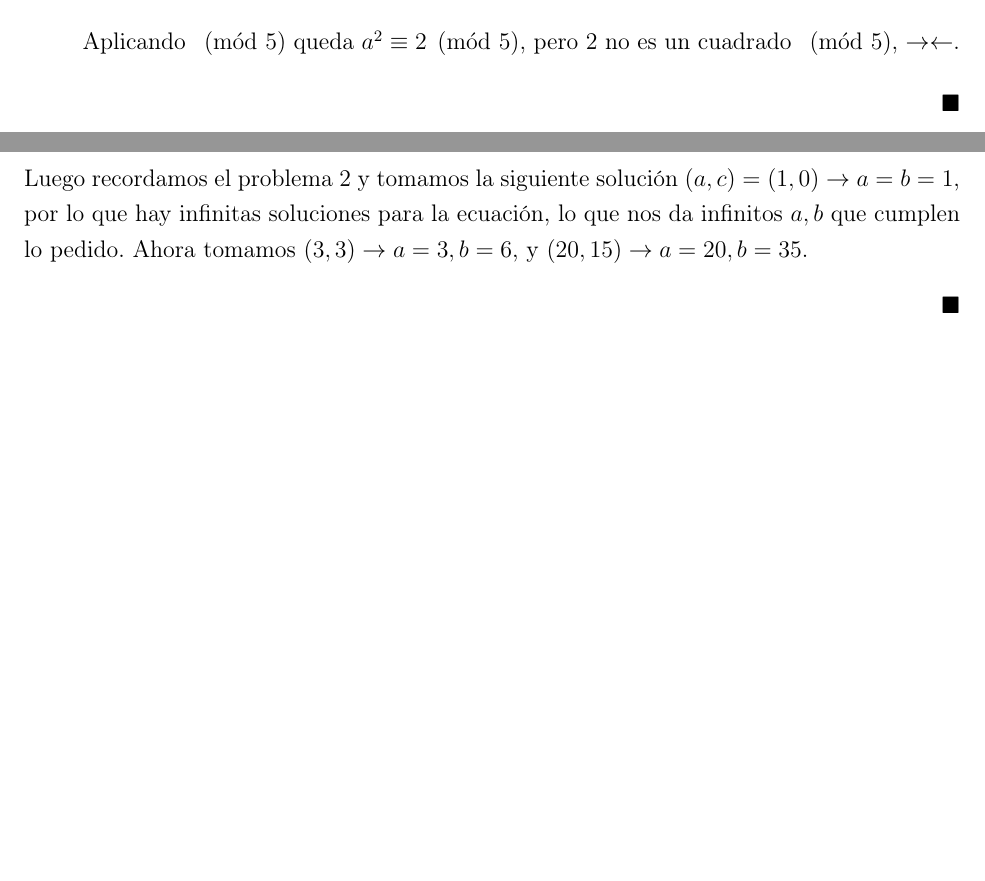
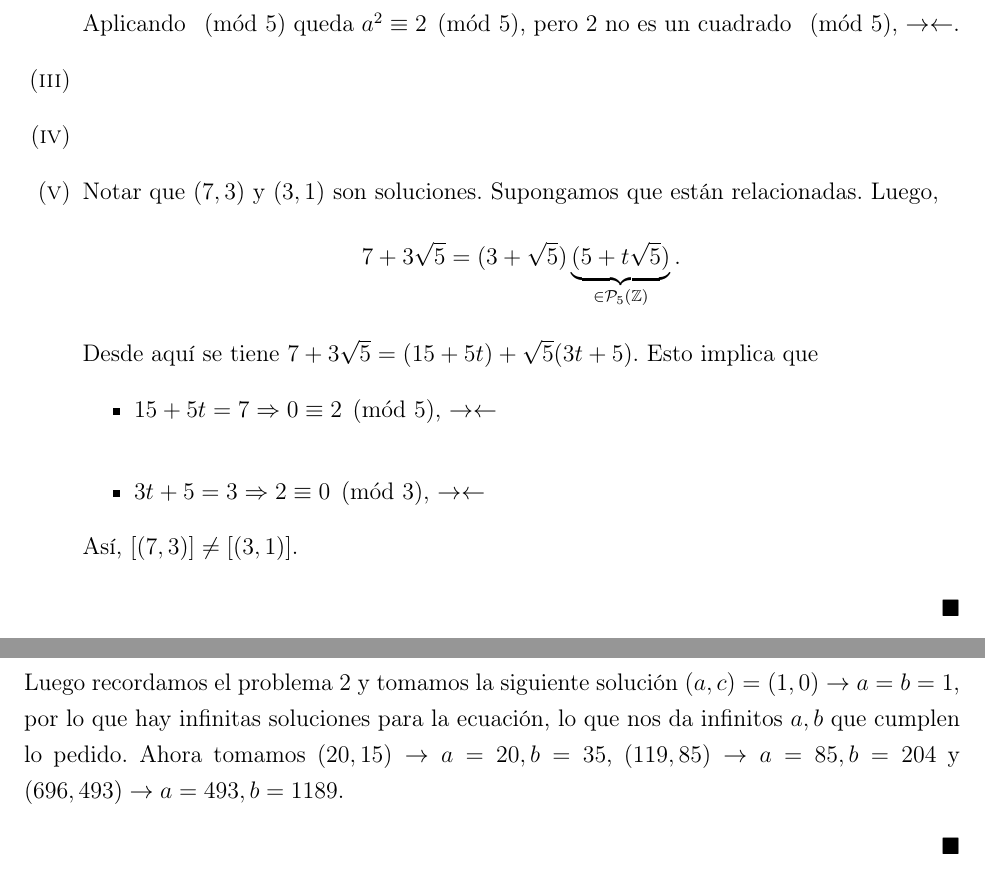
Before and after one commit to N9199/Tareas-Teoria-de-Numeros, a LaTeX problem sheet (Tarea 7/Tarea 7.tex): two parts of pages 5 and 6 of 6 before the commit and two parts of pages 5 and 7 of 7 after it, joined at a grey line, cut so that both start at the same text, the shorter picture padded with empty space. Compiled offline with pdfLaTeX.

Commit message:
Tarea 7, Problema 4 Ejemplos, Problema 2 v)

```diff
--- a/Tarea 7/Tarea 7.tex
+++ b/Tarea 7/Tarea 7.tex
@@ -201,7 +201,17 @@
 
 		\item Supongamos que tiene soluciones enteras. Sea $(a, b)$ una solución. Luego,
 		      $$a^2 - 5b^2 = 2.$$
-		      Aplicando $\pmod{5}$ queda $a^2 \equiv 2 \pmod{5}$, pero 2 no es un cuadrado $\pmod{5}$, $\contr$.
+			  Aplicando $\pmod{5}$ queda $a^2 \equiv 2 \pmod{5}$, pero 2 no es un cuadrado $\pmod{5}$, $\contr$.
+		\item
+		\item
+		\item Notar que $(7, 3)$ y $(3, 1)$ son soluciones. Supongamos que están relacionadas. Luego,
+		$$7 + 3\sqrt{5} = (3 + \sqrt{5})\underbrace{(5 + t\sqrt{5})}_{\in \mathcal{P}_5 (\mathbb{Z})}.$$
+		Desde aquí se tiene $7 + 3\sqrt{5} = (15 + 5t) + \sqrt{5}(3t + 5)$.
+		Esto implica que \begin{itemize}
+		\item $15 + 5t = 7 \Rightarrow 0 \equiv 2 \pmod 5$, $\contr$ \\
+		\item $3t + 5 = 3 \Rightarrow 2 \equiv 0 \pmod 3$, $\contr$
+		\end{itemize}
+		Así, $[(7, 3)] \not= [(3, 1)]$.
 	\end{enumerate}
 \end{sol}
 
@@ -250,7 +260,7 @@
 	\[
 		(2c+1)^2-2(2a-1)^2=-1
 	\]
-	Luego recordamos el problema 2 y tomamos la siguiente solución $(a,c)=(1,0)\rightarrow a=b=1$, por lo que hay infinitas soluciones para la ecuación, lo que nos da infinitos $a,b$ que cumplen lo pedido. Ahora tomamos $(3,3)\rightarrow a=3, b=6$, y $(20,15)\rightarrow a=20, b=35$.
+	Luego recordamos el problema 2 y tomamos la siguiente solución $(a,c)=(1,0)\rightarrow a=b=1$, por lo que hay infinitas soluciones para la ecuación, lo que nos da infinitos $a,b$ que cumplen lo pedido. Ahora tomamos $(20,15)\rightarrow a=20, b=35$, $(119,85)\rightarrow a=85, b=204$ y $(696,493)\rightarrow a=493, b=1189$.
 \end{sol}
 
 \bibliographystyle{unsrt}
```
Also changed, not shown: Tarea 7/Tarea 7.pdf, Tarea 7/Tarea 7.tex (2 more changed lines).
